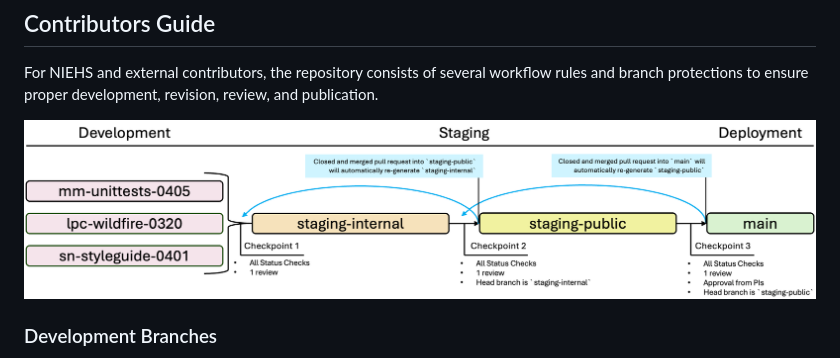
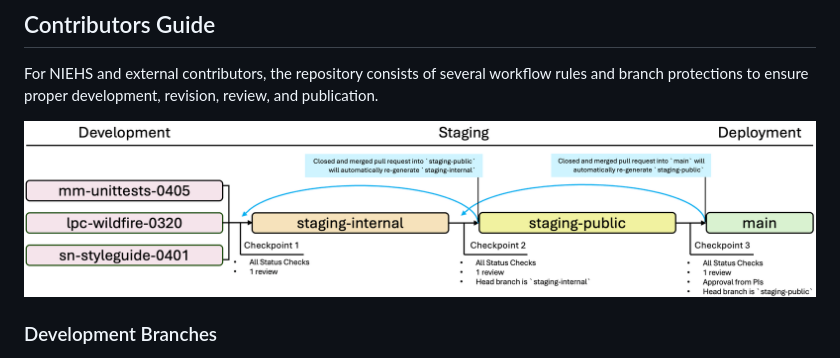
Before and after one commit to NIEHS/PCOR_bookdown_tools, a Markdown page: README.md, the part around the change. Rendered like a GitHub page; pictures changed too: images/workflow_arrows.png (added), images/workflow_reviews.png (deleted).

Commit message:
workflow arrows

```diff
--- a/README.md
+++ b/README.md
@@ -28,7 +28,7 @@ BiocManager::install("Biobase")
 
 For NIEHS and external contributors, the repository consists of several workflow rules and branch protections to ensure proper development, revision, review, and publication.
 
-<img align="center" src="images/workflow_reviews.png">
+<img align="center" src="images/workflow_arrows.png">
 
 ### Development Branches
 
```
